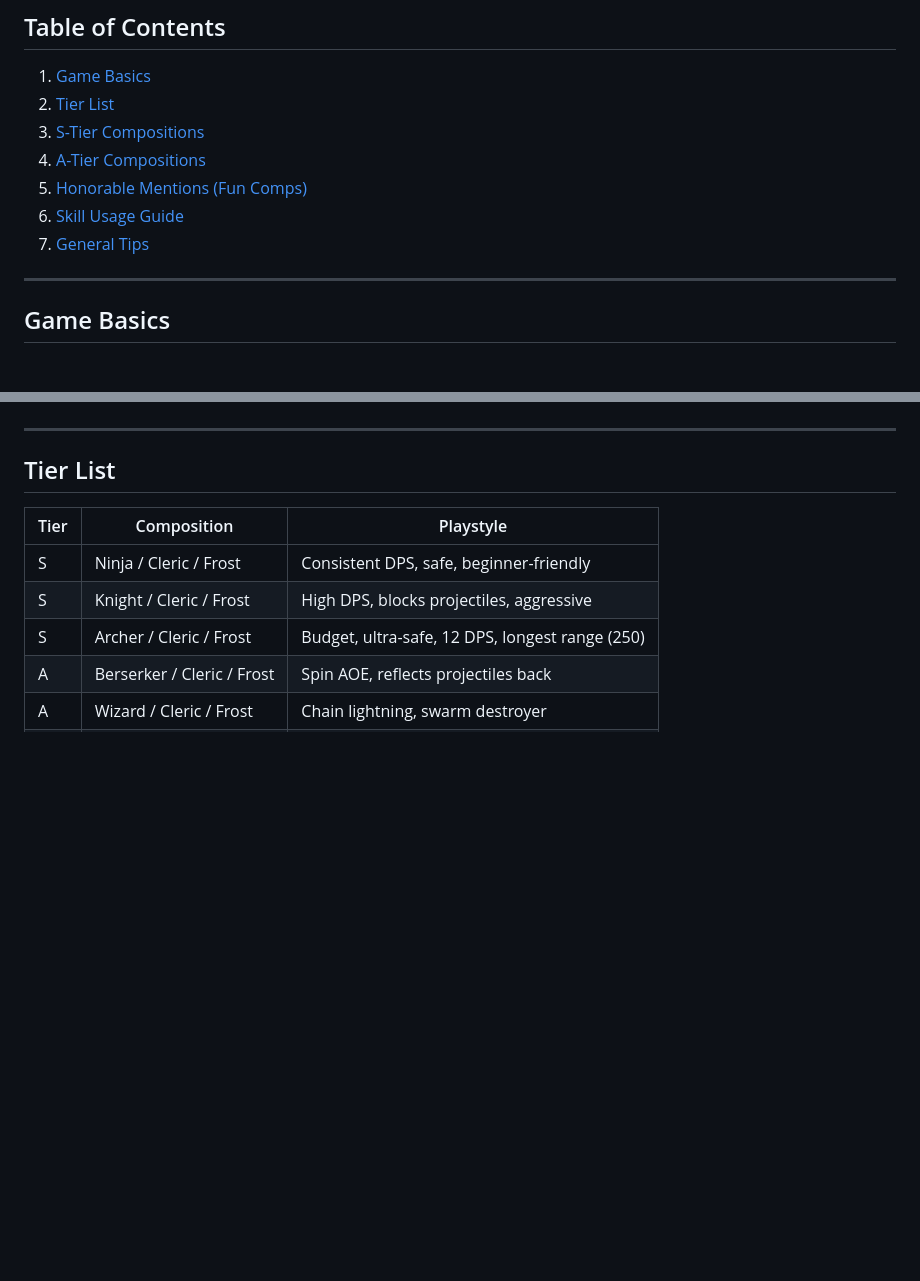
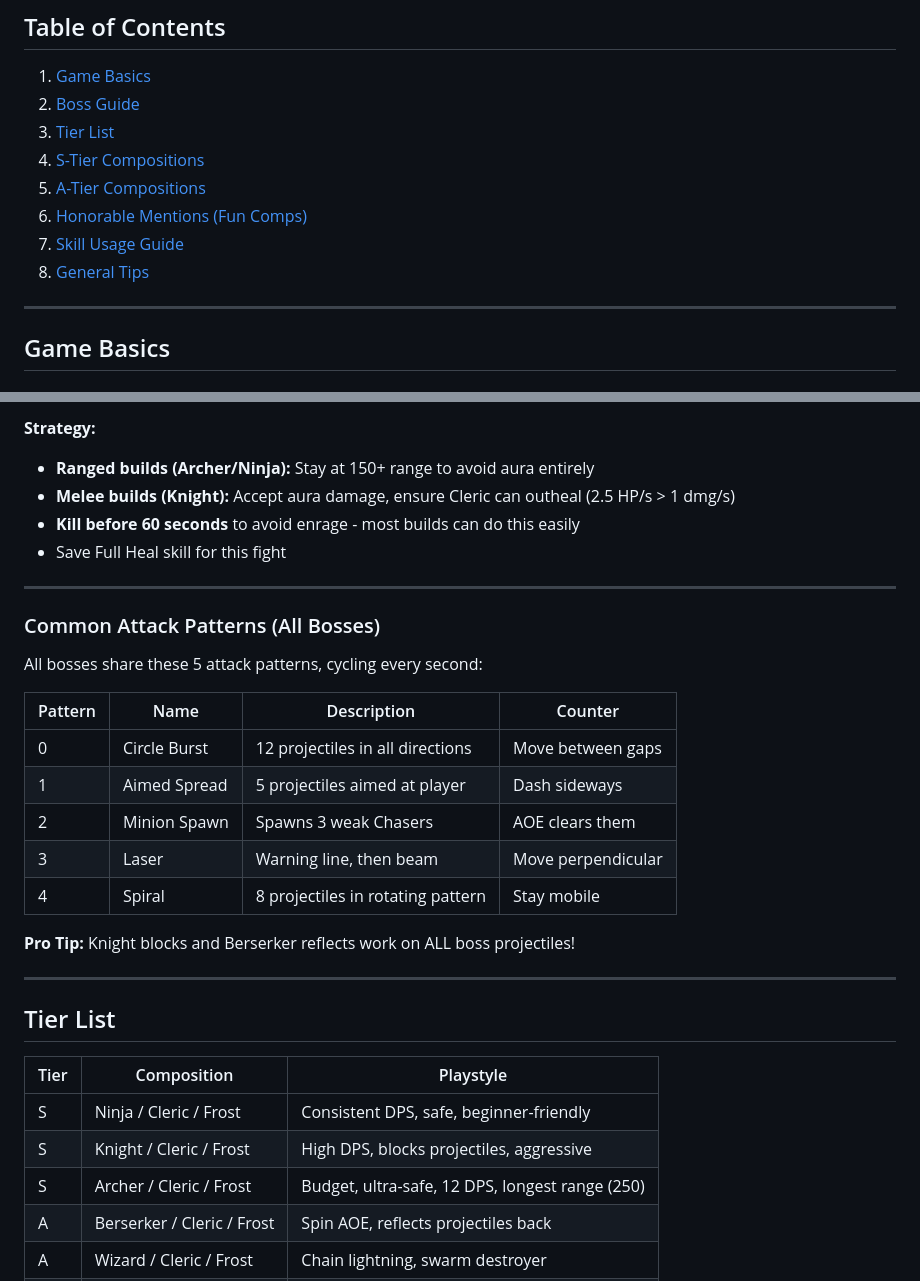
Before and after one commit to fernsugi/sprite-survivor, a Markdown page: README.md, 2 parts joined by grey strips. GitHub-like rendering; blank space fills up the shorter version.

```diff
--- a/README.md
+++ b/README.md
@@ -9,12 +9,13 @@ A comprehensive guide to team compositions, strategies, and tips for clearing th
 ## Table of Contents
 
 1. [Game Basics](#game-basics)
-2. [Tier List](#tier-list)
-3. [S-Tier Compositions](#s-tier-compositions)
-4. [A-Tier Compositions](#a-tier-compositions)
-5. [Honorable Mentions (Fun Comps)](#honorable-mentions-fun-comps)
-6. [Skill Usage Guide](#skill-usage-guide)
-7. [General Tips](#general-tips)
+2. [Boss Guide](#boss-guide)
+3. [Tier List](#tier-list)
+4. [S-Tier Compositions](#s-tier-compositions)
+5. [A-Tier Compositions](#a-tier-compositions)
+6. [Honorable Mentions (Fun Comps)](#honorable-mentions-fun-comps)
+7. [Skill Usage Guide](#skill-usage-guide)
+8. [General Tips](#general-tips)
 
 ---
 
@@ -41,3 +110,24 @@ A single Lv5 sprite massively outperforms five Lv1 sprites. **Focus on merging,
+**Strategy:**
+- **Ranged builds (Archer/Ninja):** Stay at 150+ range to avoid aura entirely
+- **Melee builds (Knight):** Accept aura damage, ensure Cleric can outheal (2.5 HP/s > 1 dmg/s)
+- **Kill before 60 seconds** to avoid enrage - most builds can do this easily
+- Save Full Heal skill for this fight
+
+---
+
+### Common Attack Patterns (All Bosses)
+
+All bosses share these 5 attack patterns, cycling every second:
+
+| Pattern | Name | Description | Counter |
+|---------|------|-------------|---------|
+| 0 | Circle Burst | 12 projectiles in all directions | Move between gaps |
+| 1 | Aimed Spread | 5 projectiles aimed at player | Dash sideways |
+| 2 | Minion Spawn | Spawns 3 weak Chasers | AOE clears them |
+| 3 | Laser | Warning line, then beam | Move perpendicular |
+| 4 | Spiral | 8 projectiles in rotating pattern | Stay mobile |
+
+**Pro Tip:** Knight blocks and Berserker reflects work on ALL boss projectiles!
 
 ---
 
```
Also changed, not shown: other parts of README.md (+68 -0 lines), CLAUDE.md (+19 -0 lines).
